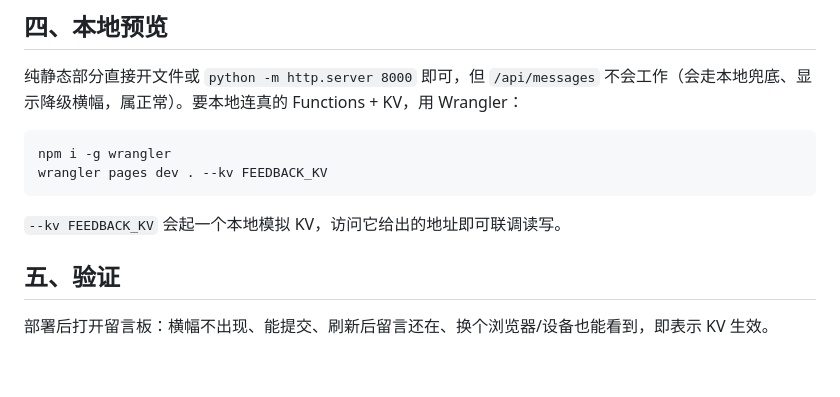
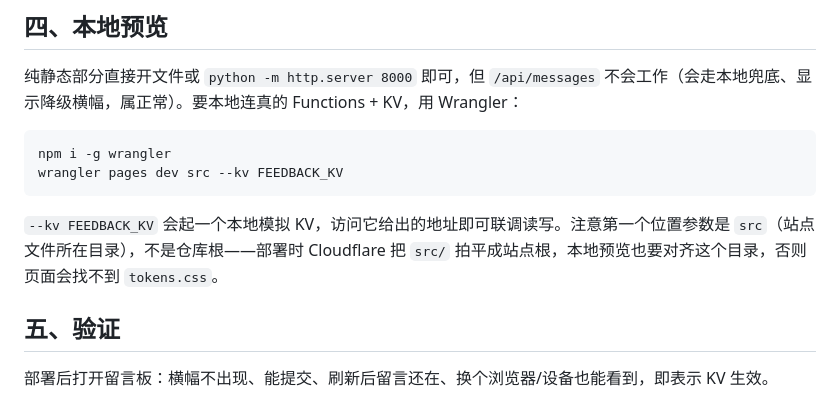
Before and after one commit to broccoli-97/fkpass, a Markdown page: docs/CLOUDFLARE-SETUP.md, the part around the change. Drawn GitHub-style; blank space fills up the shorter version.

Commit message:
docs(cloudflare): fix local preview path to src/ (was stale '.')
The site moved into src/ but the local-preview command still said
'wrangler pages dev . --kv FEEDBACK_KV', which serves the repo root (no
index.html / no tokens.css). Matches the deploy setting 'Build output
directory = src', so preview and prod agree on the directory layout.

````diff
--- a/docs/CLOUDFLARE-SETUP.md
+++ b/docs/CLOUDFLARE-SETUP.md
@@ -38,10 +38,10 @@ Cloudflare 控制台 → **Storage & Databases → KV → Create namespace**，
 
 ```bash
 npm i -g wrangler
-wrangler pages dev . --kv FEEDBACK_KV
+wrangler pages dev src --kv FEEDBACK_KV
 ```
 
-`--kv FEEDBACK_KV` 会起一个本地模拟 KV，访问它给出的地址即可联调读写。
+`--kv FEEDBACK_KV` 会起一个本地模拟 KV，访问它给出的地址即可联调读写。注意第一个位置参数是 `src`（站点文件所在目录），不是仓库根——部署时 Cloudflare 把 `src/` 拍平成站点根，本地预览也要对齐这个目录，否则页面会找不到 `tokens.css`。
 
 ## 五、验证
 
````
